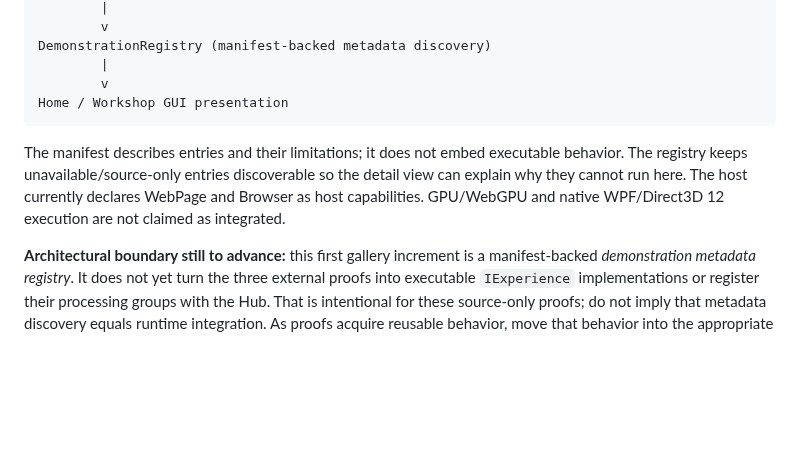
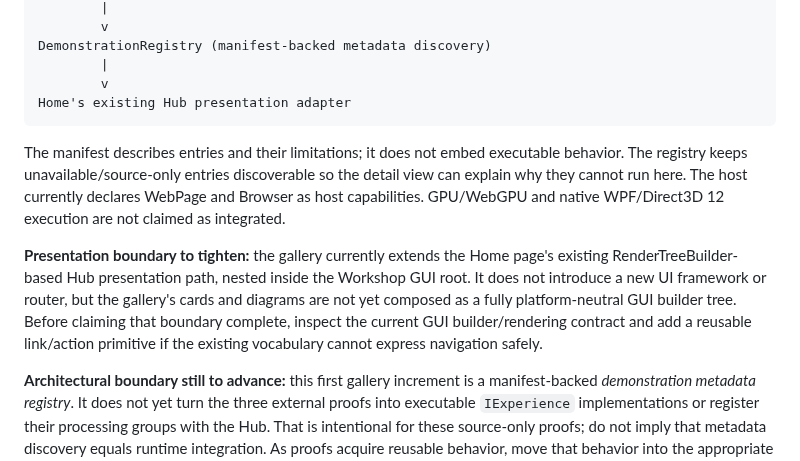
Before and after one commit to TrentBest/WebPage, a Markdown page: docs/DEMONSTRATIONS.md, the part around the change. GitHub-like rendering; blank space fills up the shorter version.

Commit message:
Record GUI builder and runtime Experience integration boundaries

````diff
--- a/docs/DEMONSTRATIONS.md
+++ b/docs/DEMONSTRATIONS.md
@@ -29,10 +29,12 @@ WorkshopExperienceService
 DemonstrationRegistry (manifest-backed metadata discovery)
         |
         v
-Home / Workshop GUI presentation
+Home's existing Hub presentation adapter
 ```
 
 The manifest describes entries and their limitations; it does not embed executable behavior. The registry keeps unavailable/source-only entries discoverable so the detail view can explain why they cannot run here. The host currently declares WebPage and Browser as host capabilities. GPU/WebGPU and native WPF/Direct3D 12 execution are not claimed as integrated.
+
+**Presentation boundary to tighten:** the gallery currently extends the Home page's existing RenderTreeBuilder-based Hub presentation path, nested inside the Workshop GUI root. It does not introduce a new UI framework or router, but the gallery's cards and diagrams are not yet composed as a fully platform-neutral GUI builder tree. Before claiming that boundary complete, inspect the current GUI builder/rendering contract and add a reusable link/action primitive if the existing vocabulary cannot express navigation safely.
 
 **Architectural boundary still to advance:** this first gallery increment is a manifest-backed *demonstration metadata registry*. It does not yet turn the three external proofs into executable `IExperience` implementations or register their processing groups with the Hub. That is intentional for these source-only proofs; do not imply that metadata discovery equals runtime integration. As proofs acquire reusable behavior, move that behavior into the appropriate MicroBundle/Experience and let the Hub own execution lifecycle and stepping.
 
````
